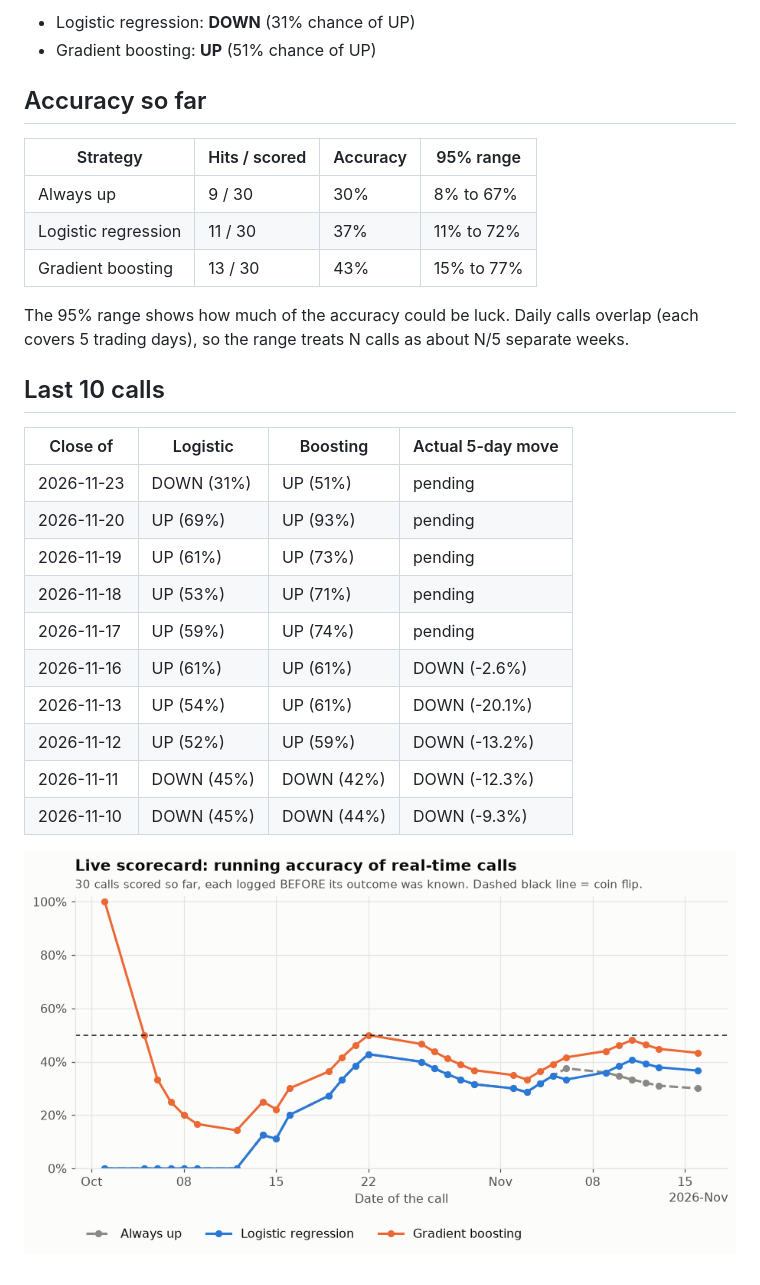
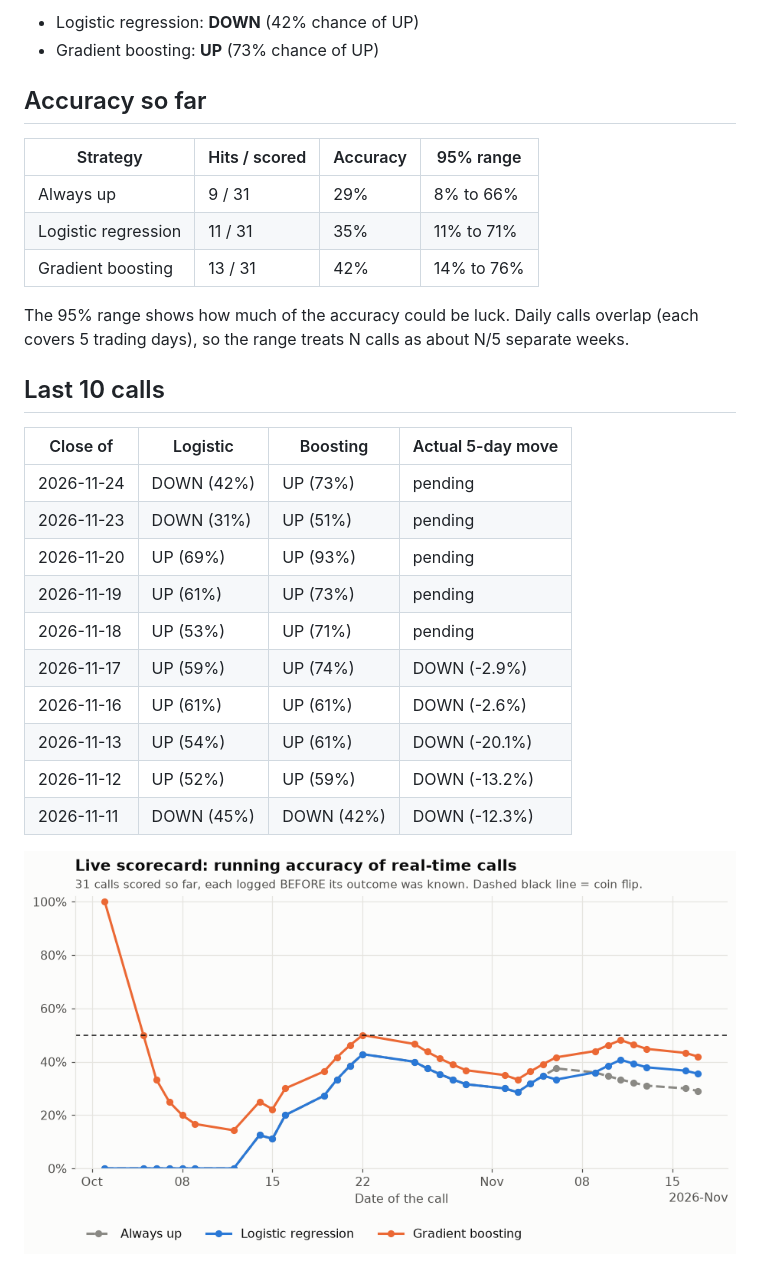
Before and after one commit to tdgurupro/tsm-trend, a Markdown page: scorecard.md, the part around one of its changes. Drawn GitHub-style; pictures changed too: scorecard.png.

Commit message:
Daily TSM call 2026-11-25

```diff
--- a/scorecard.md
+++ b/scorecard.md
@@ -4,14 +4,14 @@
 
-- Logistic regression: **DOWN** (31% chance of UP)
-- Gradient boosting: **UP** (51% chance of UP)
+- Logistic regression: **DOWN** (42% chance of UP)
+- Gradient boosting: **UP** (73% chance of UP)
 
 ## Accuracy so far
 
 | Strategy | Hits / scored | Accuracy | 95% range |
 |---|---|---|---|
-| Always up | 9 / 30 | 30% | 8% to 67% |
-| Logistic regression | 11 / 30 | 37% | 11% to 72% |
-| Gradient boosting | 13 / 30 | 43% | 15% to 77% |
+| Always up | 9 / 31 | 29% | 8% to 66% |
+| Logistic regression | 11 / 31 | 35% | 11% to 71% |
+| Gradient boosting | 13 / 31 | 42% | 14% to 76% |
 
 The 95% range shows how much of the accuracy could be luck. Daily calls overlap (each covers 5 trading days), so the range treats N calls as about N/5 separate weeks.
 
@@ -19,15 +19,15 @@ The 95% range shows how much of the accuracy could be luck. Daily calls overlap
 
 | Close of | Logistic | Boosting | Actual 5-day move |
 |---|---|---|---|
+| 2026-11-24 | DOWN (42%) | UP (73%) | pending |
 | 2026-11-23 | DOWN (31%) | UP (51%) | pending |
 | 2026-11-20 | UP (69%) | UP (93%) | pending |
 | 2026-11-19 | UP (61%) | UP (73%) | pending |
 | 2026-11-18 | UP (53%) | UP (71%) | pending |
-| 2026-11-17 | UP (59%) | UP (74%) | pending |
+| 2026-11-17 | UP (59%) | UP (74%) | DOWN (-2.9%) |
 | 2026-11-16 | UP (61%) | UP (61%) | DOWN (-2.6%) |
 | 2026-11-13 | UP (54%) | UP (61%) | DOWN (-20.1%) |
 | 2026-11-12 | UP (52%) | UP (59%) | DOWN (-13.2%) |
 | 2026-11-11 | DOWN (45%) | DOWN (42%) | DOWN (-12.3%) |
-| 2026-11-10 | DOWN (45%) | DOWN (44%) | DOWN (-9.3%) |
 
 ![Running accuracy](scorecard.png)
```
Also changed, not shown: other parts of scorecard.md (+1 -1 lines), 2 other files.
